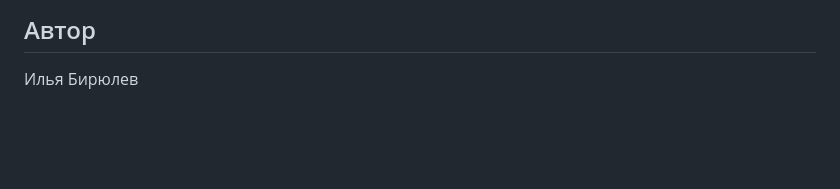
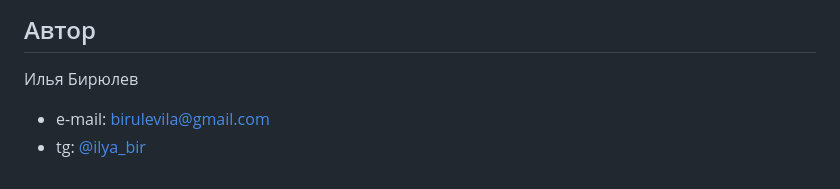
Before and after one commit to IlyaBiryulev/movies-explorer-frontend, a Markdown page: README.md, the part around the change. Rendered like a GitHub page; blank space fills up the shorter version.

```diff
--- a/README.md
+++ b/README.md
@@ -76,3 +76,6 @@
 ## Автор
 
 Илья Бирюлев
+
+- e-mail: birulevila@gmail.com
+- tg: [@ilya_bir](https://t.me/ilya_bir)
```
